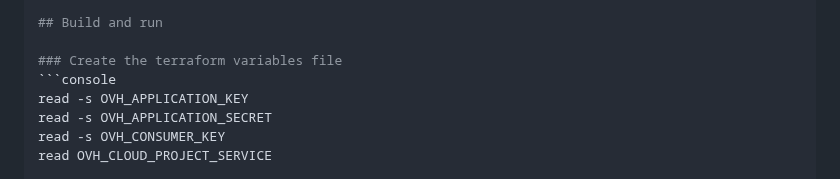
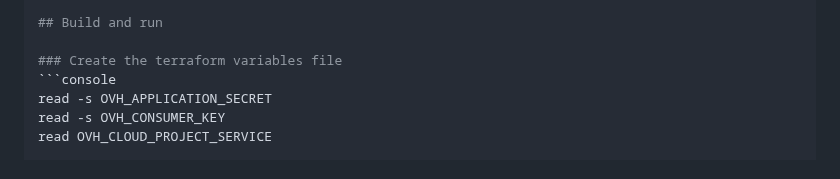
Before and after one commit to ovh/public-cloud-examples, a Markdown page: terraform/wordpress-k8s-mysql/README.md, the part around the change. Drawn GitHub-style.

````diff
--- a/terraform/wordpress-k8s-mysql/README.md
+++ b/terraform/wordpress-k8s-mysql/README.md
@@ -62,7 +62,6 @@ export OVH_CLOUD_PROJECT_SERVICE="xxx"
 
 ### Create the terraform variables file
 ```console
-read -s OVH_APPLICATION_KEY
 read -s OVH_APPLICATION_SECRET
 read -s OVH_CONSUMER_KEY
 read OVH_CLOUD_PROJECT_SERVICE
````
